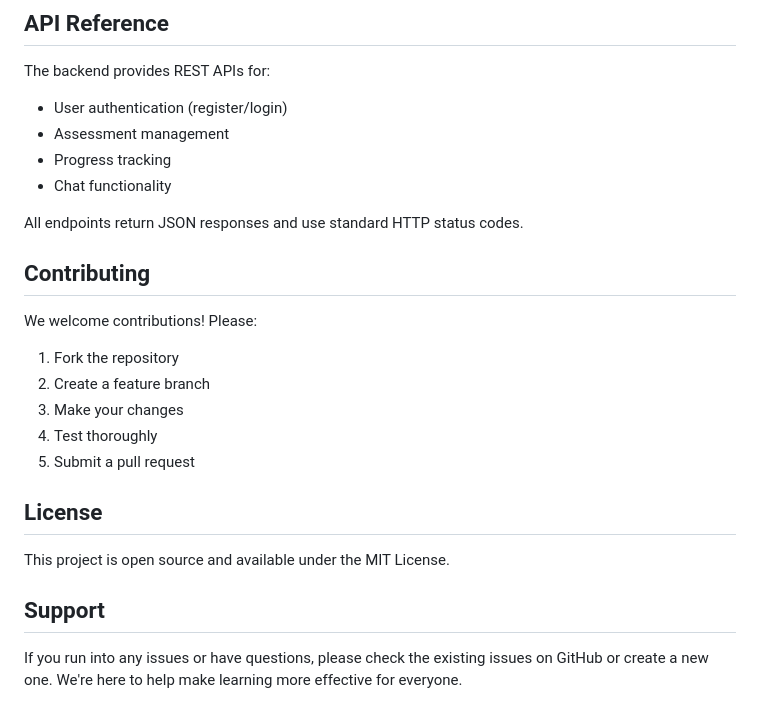
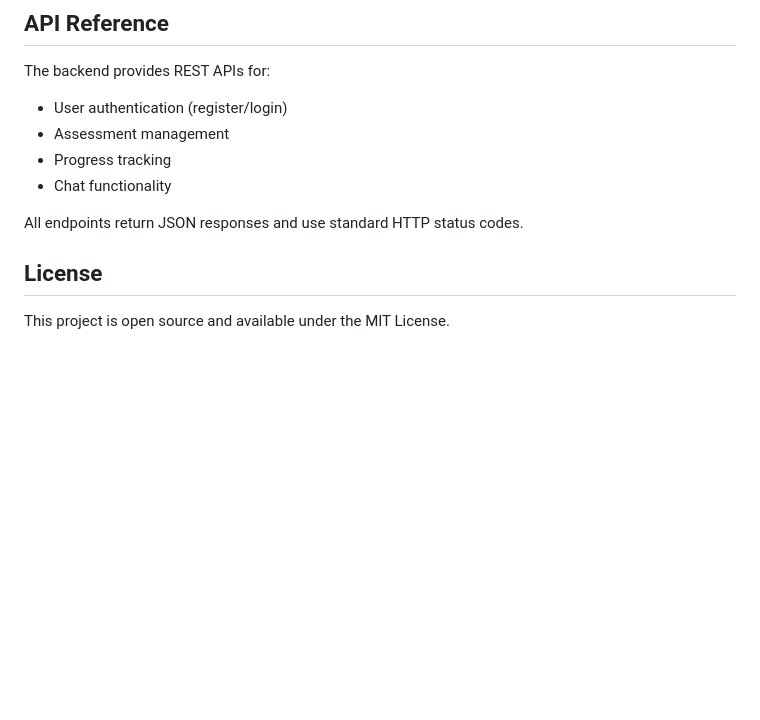
Before and after one commit to vikki-111/AdaptLearn, a Markdown page: README.md, the part around the change. Drawn GitHub-style; blank space fills up the shorter version.

```diff
--- a/README.md
+++ b/README.md
@@ -140,19 +140,7 @@ The backend provides REST APIs for:
 
 All endpoints return JSON responses and use standard HTTP status codes.
 
-## Contributing
-
-We welcome contributions! Please:
-1. Fork the repository
-2. Create a feature branch
-3. Make your changes
-4. Test thoroughly
-5. Submit a pull request
 
 ## License
 
 This project is open source and available under the MIT License.
-
-## Support
-
-If you run into any issues or have questions, please check the existing issues on GitHub or create a new one. We're here to help make learning more effective for everyone.
```
